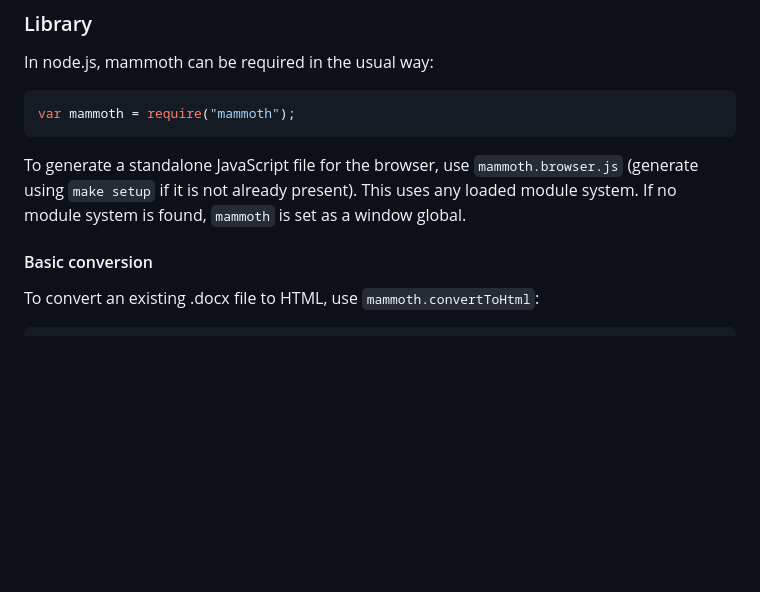
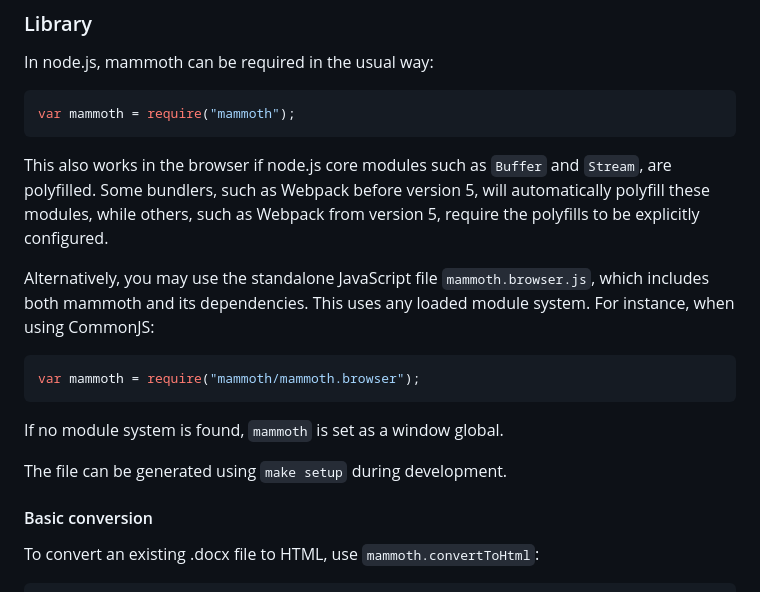
Before and after one commit to mwilliamson/mammoth.js, a Markdown page: README.md, the part around the change. GitHub-like rendering; blank space fills up the shorter version.

Commit message:
Clarify docs on use in the browser

````diff
--- a/README.md
+++ b/README.md
@@ -125,11 +125,24 @@ In node.js, mammoth can be required in the usual way:
 var mammoth = require("mammoth");
 ```
 
-To generate a standalone JavaScript file for the browser,
-use `mammoth.browser.js` (generate using `make setup` if it is not already present).
+This also works in the browser if node.js core modules
+such as `Buffer` and `Stream`, are polyfilled.
+Some bundlers, such as Webpack before version 5, will automatically polyfill these modules,
+while others, such as Webpack from version 5, require the polyfills to be explicitly configured.
+
+Alternatively, you may use the standalone JavaScript file `mammoth.browser.js`,
+which includes both mammoth and its dependencies.
 This uses any loaded module system.
+For instance, when using CommonJS:
+
+```javascript
+var mammoth = require("mammoth/mammoth.browser");
+```
+
 If no module system is found,
 `mammoth` is set as a window global.
+
+The file can be generated using `make setup` during development.
 
 #### Basic conversion
 
````
